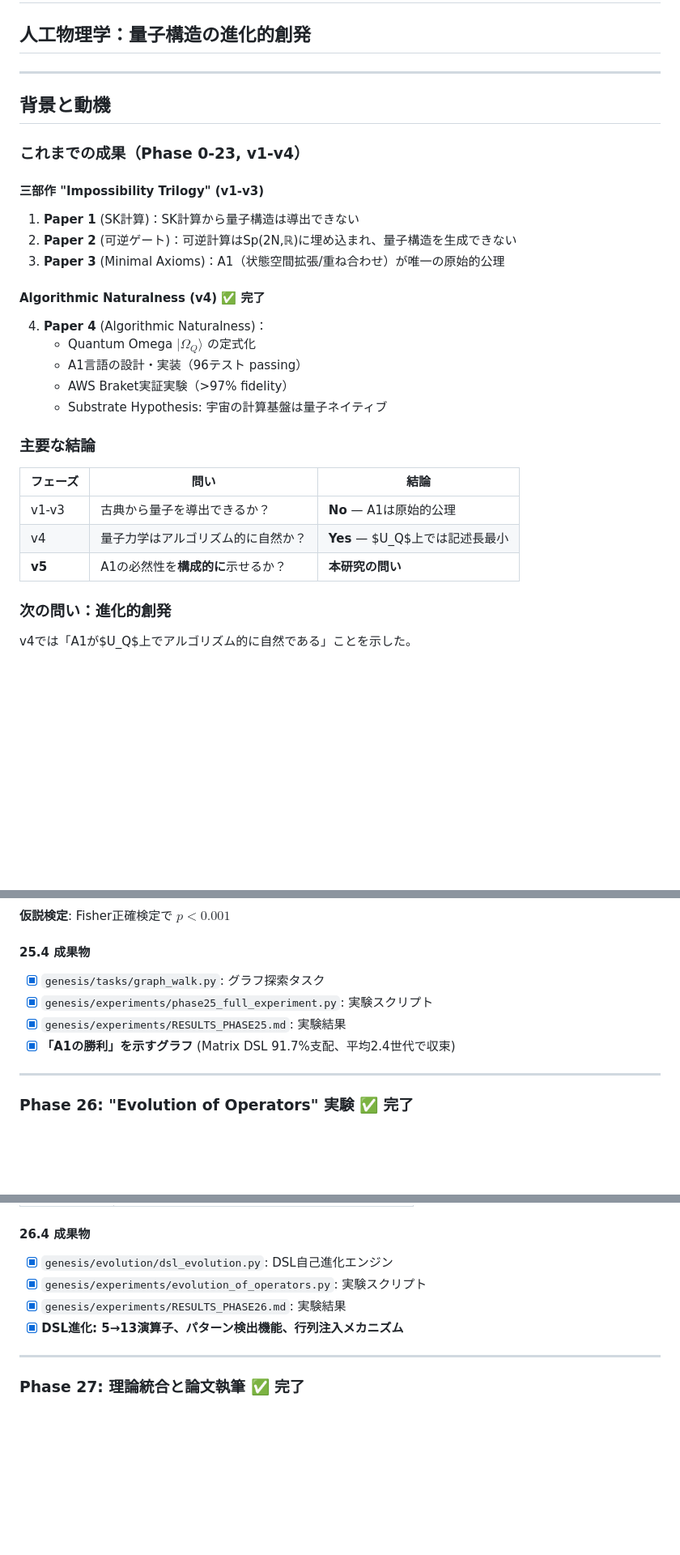
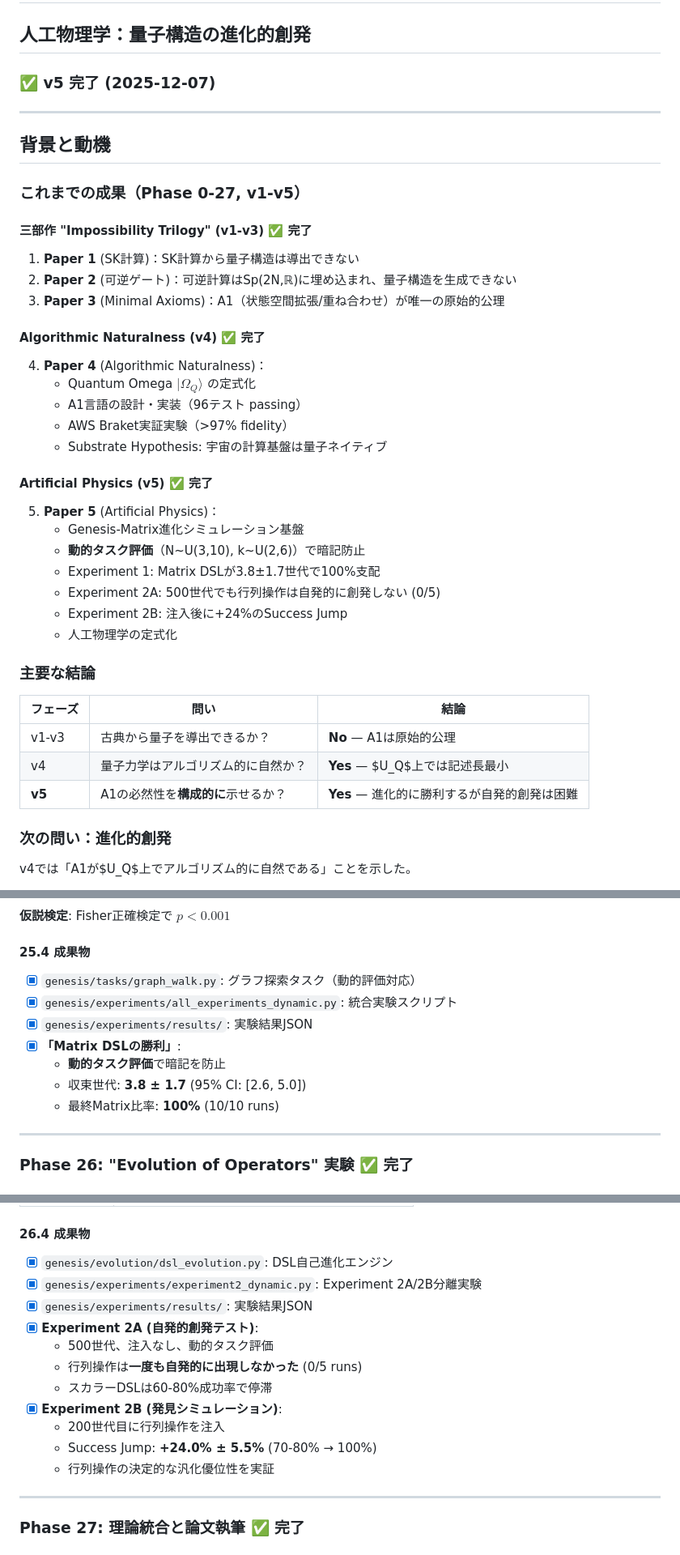
Before and after one commit to future-apps-jp/omega, a Markdown page: docs/research_plan_v5.md, 3 parts joined by grey strips. Shown at 81% size. Rendered like a GitHub page; blank space fills up the shorter version.

```diff
--- a/docs/research_plan_v5.md
+++ b/docs/research_plan_v5.md
@@ -1,23 +1,34 @@
 # Research Plan v5: Artificial Physics — Evolutionary Emergence of Quantum Structures
 ## 人工物理学：量子構造の進化的創発
+
+### ✅ **v5 完了** (2025-12-07)
 
 ---
 
 ## 背景と動機
 
-### これまでの成果（Phase 0-23, v1-v4）
+### これまでの成果（Phase 0-27, v1-v5）
 
-#### 三部作 "Impossibility Trilogy" (v1-v3)
+#### 三部作 "Impossibility Trilogy" (v1-v3) ✅ 完了
 1. **Paper 1** (SK計算)：SK計算から量子構造は導出できない
 2. **Paper 2** (可逆ゲート)：可逆計算はSp(2N,ℝ)に埋め込まれ、量子構造を生成できない
 3. **Paper 3** (Minimal Axioms)：A1（状態空間拡張/重ね合わせ）が唯一の原始的公理
 
-#### Algorithmic Naturalness (v4) ✅ **完了**
+#### Algorithmic Naturalness (v4) ✅ 完了
 4. **Paper 4** (Algorithmic Naturalness)：
    - Quantum Omega $|\Omega_Q\rangle$ の定式化
    - A1言語の設計・実装（96テスト passing）
    - AWS Braket実証実験（>97% fidelity）
    - Substrate Hypothesis: 宇宙の計算基盤は量子ネイティブ
+
+#### Artificial Physics (v5) ✅ **完了**
+5. **Paper 5** (Artificial Physics)：
+   - Genesis-Matrix進化シミュレーション基盤
+   - **動的タスク評価**（N~U(3,10), k~U(2,6)）で暗記防止
+   - Experiment 1: Matrix DSLが3.8±1.7世代で100%支配
+   - Experiment 2A: 500世代でも行列操作は自発的に創発しない (0/5)
+   - Experiment 2B: 注入後に+24%のSuccess Jump
+   - 人工物理学の定式化
 
 ### 主要な結論
 
@@ -25,7 +36,7 @@
 |---------|------|------|
 | v1-v3 | 古典から量子を導出できるか？ | **No** — A1は原始的公理 |
 | v4 | 量子力学はアルゴリズム的に自然か？ | **Yes** — $U_Q$上では記述長最小 |
-| **v5** | A1の必然性を**構成的に**示せるか？ | **本研究の問い** |
+| **v5** | A1の必然性を**構成的に**示せるか？ | **Yes** — 進化的に勝利するが自発的創発は困難 |
 
 ### 次の問い：進化的創発
 
@@ -181,10 +192,13 @@ primitives = ['MATRIX_MUL', 'VECTOR', 'TRANSPOSE', 'ADD']
 **仮説検定**: Fisher正確検定で $p < 0.001$
 
 #### 25.4 成果物
-- [x] `genesis/tasks/graph_walk.py`: グラフ探索タスク
-- [x] `genesis/experiments/phase25_full_experiment.py`: 実験スクリプト
-- [x] `genesis/experiments/RESULTS_PHASE25.md`: 実験結果
-- [x] **「A1の勝利」を示すグラフ** (Matrix DSL 91.7%支配、平均2.4世代で収束)
+- [x] `genesis/tasks/graph_walk.py`: グラフ探索タスク（動的評価対応）
+- [x] `genesis/experiments/all_experiments_dynamic.py`: 統合実験スクリプト
+- [x] `genesis/experiments/results/`: 実験結果JSON
+- [x] **「Matrix DSLの勝利」**:
+  - **動的タスク評価**で暗記を防止
+  - 収束世代: **3.8 ± 1.7** (95% CI: [2.6, 5.0])
+  - 最終Matrix比率: **100%** (10/10 runs)
 
 ---
 
@@ -225,9 +239,16 @@ if frequency(pattern) > threshold:
 
 #### 26.4 成果物
 - [x] `genesis/evolution/dsl_evolution.py`: DSL自己進化エンジン
-- [x] `genesis/experiments/evolution_of_operators.py`: 実験スクリプト
-- [x] `genesis/experiments/RESULTS_PHASE26.md`: 実験結果
-- [x] **DSL進化: 5→13演算子、パターン検出機能、行列注入メカニズム**
+- [x] `genesis/experiments/experiment2_dynamic.py`: Experiment 2A/2B分離実験
+- [x] `genesis/experiments/results/`: 実験結果JSON
+- [x] **Experiment 2A (自発的創発テスト)**:
+  - 500世代、注入なし、動的タスク評価
+  - 行列操作は**一度も自発的に出現しなかった** (0/5 runs)
+  - スカラーDSLは60-80%成功率で停滞
+- [x] **Experiment 2B (発見シミュレーション)**:
+  - 200世代目に行列操作を注入
+  - Success Jump: **+24.0% ± 5.5%** (70-80% → 100%)
+  - 行列操作の決定的な汎化優位性を実証
 
 ---
 
```
Also changed, not shown: other parts of docs/research_plan_v5.md (+49 -23 lines).
